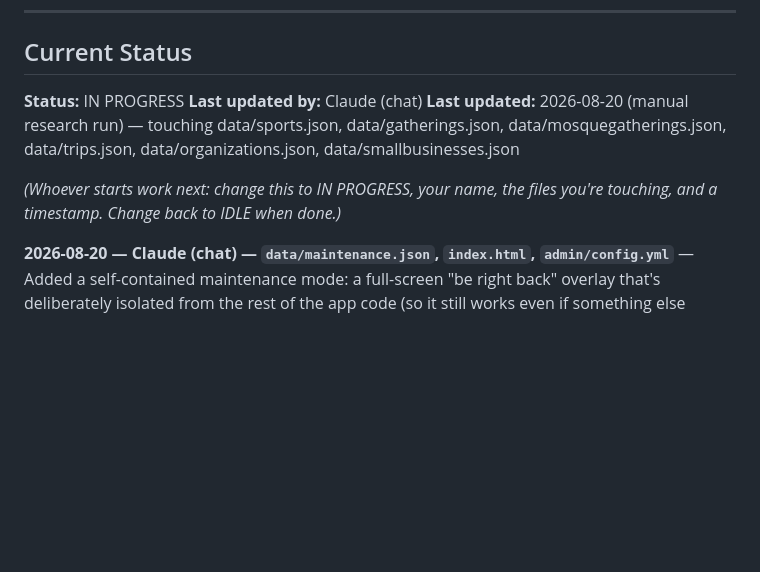
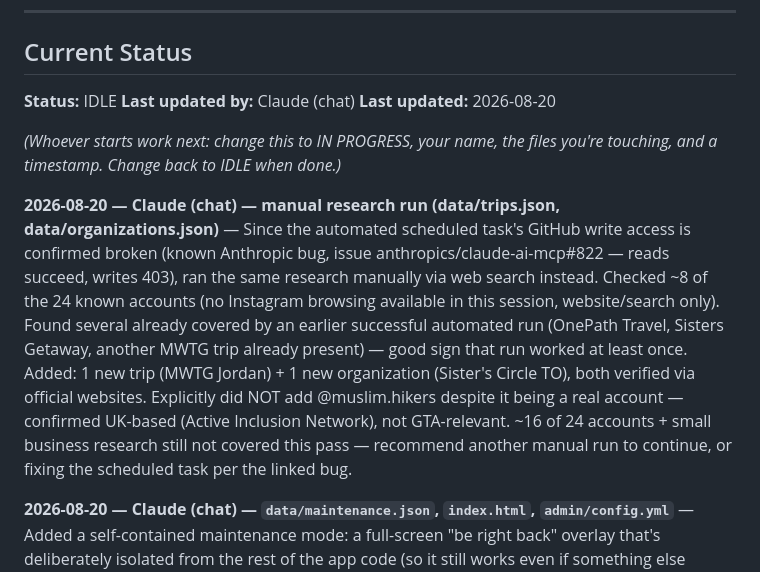
Before and after one commit to lugine/4dasistas, a Markdown page: AGENT-COORDINATION.md, the part around the change. GitHub-like rendering; blank space fills up the shorter version.

Commit message:
Set IDLE, log manual research run results

```diff
--- a/AGENT-COORDINATION.md
+++ b/AGENT-COORDINATION.md
@@ -46,12 +46,14 @@ protocol.
 
 ## Current Status
 
-**Status:** IN PROGRESS
+**Status:** IDLE
 **Last updated by:** Claude (chat)
-**Last updated:** 2026-08-20 (manual research run) — touching data/sports.json, data/gatherings.json, data/mosquegatherings.json, data/trips.json, data/organizations.json, data/smallbusinesses.json
+**Last updated:** 2026-08-20
 
 *(Whoever starts work next: change this to IN PROGRESS, your name, the
 files you're touching, and a timestamp. Change back to IDLE when done.)*
+
+**2026-08-20 — Claude (chat) — manual research run (data/trips.json, data/organizations.json)** — Since the automated scheduled task's GitHub write access is confirmed broken (known Anthropic bug, issue anthropics/claude-ai-mcp#822 — reads succeed, writes 403), ran the same research manually via web search instead. Checked ~8 of the 24 known accounts (no Instagram browsing available in this session, website/search only). Found several already covered by an earlier successful automated run (OnePath Travel, Sisters Getaway, another MWTG trip already present) — good sign that run worked at least once. Added: 1 new trip (MWTG Jordan) + 1 new organization (Sister's Circle TO), both verified via official websites. Explicitly did NOT add @muslim.hikers despite it being a real account — confirmed UK-based (Active Inclusion Network), not GTA-relevant. ~16 of 24 accounts + small business research still not covered this pass — recommend another manual run to continue, or fixing the scheduled task per the linked bug.
 
 **2026-08-20 — Claude (chat) — `data/maintenance.json`, `index.html`, `admin/config.yml`** — Added a self-contained maintenance mode: a full-screen "be right back" overlay that's deliberately isolated from the rest of the app code (so it still works even if something else breaks), plus a one-click CMS toggle to turn it on/off. Tested with a runtime DOM simulation, confirmed no crash and correct default-hidden state.
 
```
